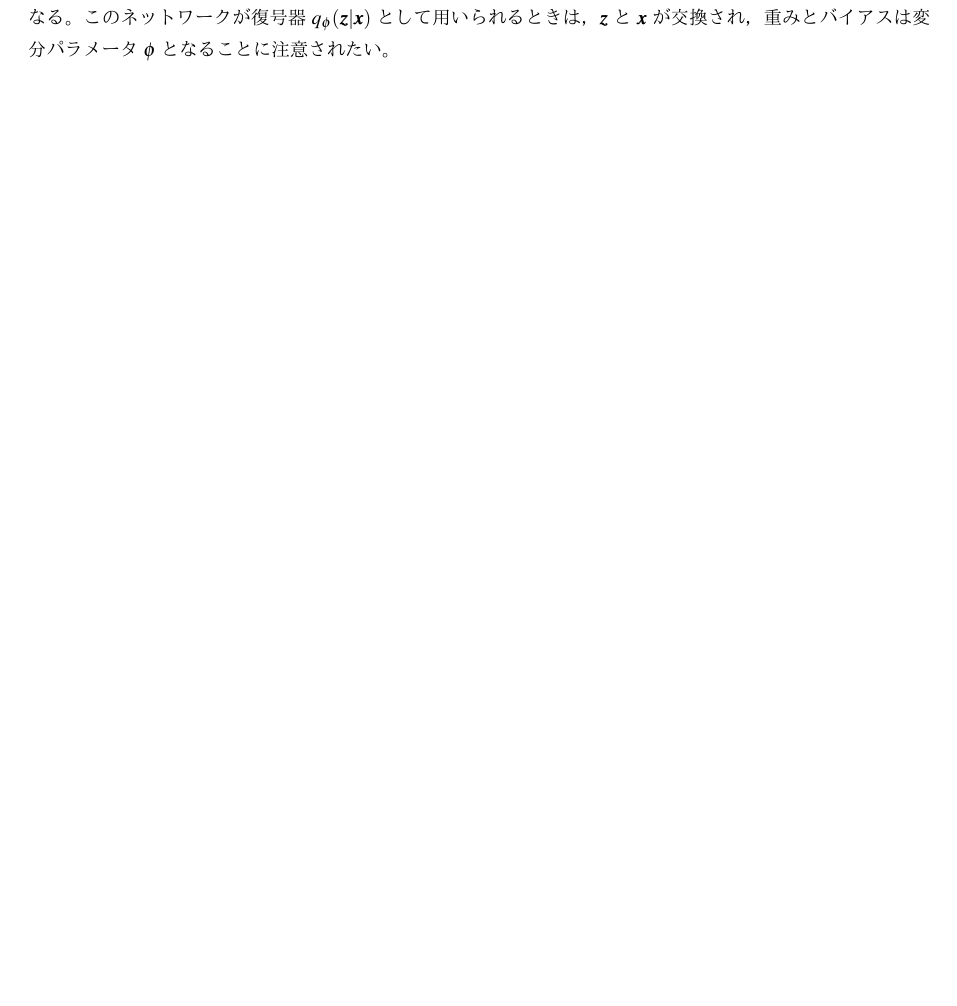
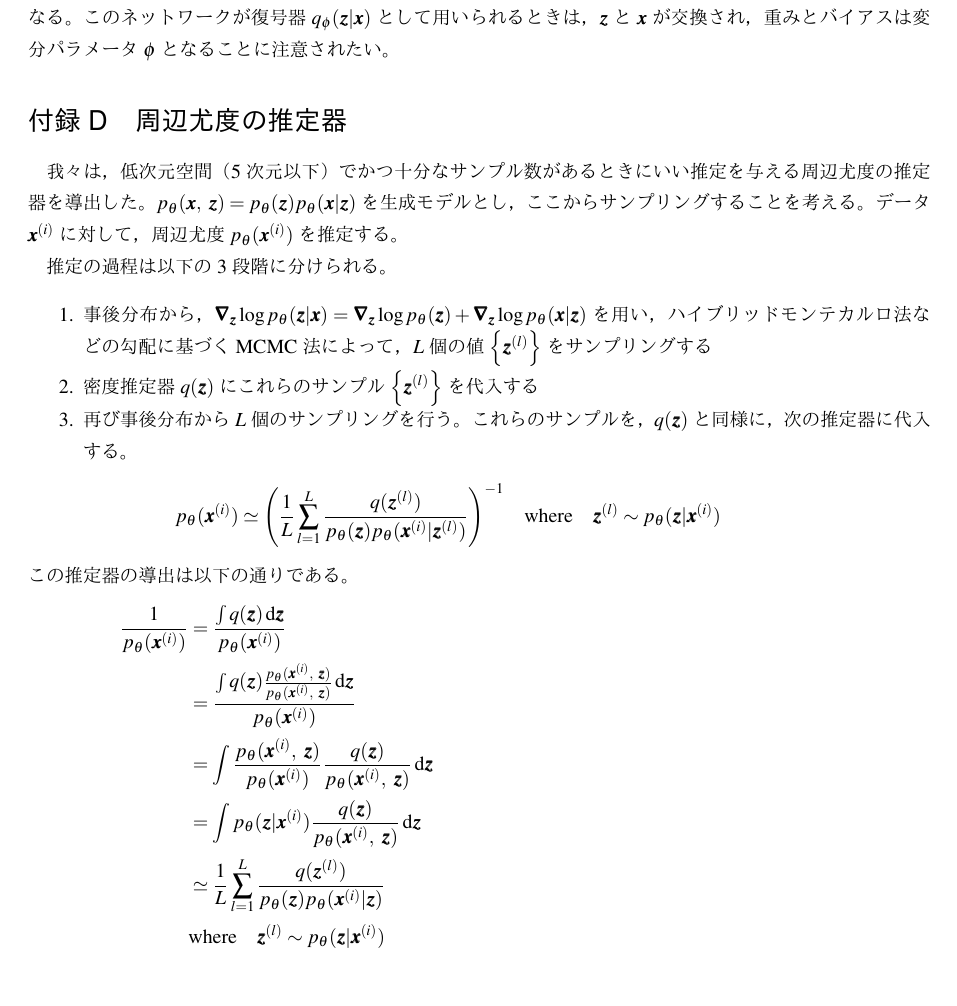
Before and after one commit to moritagit/Contents_VAE, a LaTeX document (AutoEncodingVariationalBayes/main/AutoEncodingVariationalBayes.tex): part of page 13 of 13, cut so that both start at the same text, the shorter picture padded with empty space. The pictures show the PDF file AutoEncodingVariationalBayes/main/AutoEncodingVariationalBayes.pdf that the author committed with the source.

Commit message:
add appendix D

```diff
--- a/AutoEncodingVariationalBayes/main/AutoEncodingVariationalBayes.tex
+++ b/AutoEncodingVariationalBayes/main/AutoEncodingVariationalBayes.tex
@@ -851,7 +851,38 @@ SGVB推定器とAEVBアルゴリズムは，
 
 
 
+\section{周辺尤度の推定器}
 
+我々は，低次元空間（5次元以下）でかつ十分なサンプル数があるときにいい推定を与える周辺尤度の推定器を導出した。
+\(p_{\theta} (\bm{x},\ \bm{z}) = p_{\theta} (\bm{z}) p_{\theta} (\bm{x} | \bm{z})\)
+を生成モデルとし，
+ここからサンプリングすることを考える。
+データ\(\bm{x}^{(i)}\)に対して，
+周辺尤度\(p_{\theta} (\bm{x}^{(i)})\)を推定する。
 
+推定の過程は以下の3段階に分けられる。
 
-
+\begin{enumerate}
+    \item
+        事後分布から，
+        \(\grad_{\bm{z}} \log{p_{\theta} (\bm{z} | \bm{x})} = \grad_{\bm{z}} \log{p_{\theta} (\bm{z})} + \grad_{\bm{z}} \log{p_{\theta} (\bm{x} | \bm{z})}\)を用い，
+        ハイブリッドモンテカルロ法などの
+        勾配に基づくMCMC法によって，
+        \(L\)個の値\(\qty{\bm{z}^{(l)}}\)をサンプリングする
+    \item
+        密度推定器\(q(\bm{z})\)にこれらのサンプル\(\qty{\bm{z}^{(l)}}\)を代入する
+    \item
+        再び事後分布から\(L\)個のサンプリングを行う。
+        これらのサンプルを，\(q(\bm{z})\)と同様に，
+        次の推定器に代入する。
+        \begin{equation*}
+            p_{\theta} (\bm{x}^{(i)}) \simeq \qty(\frac{1}{L} \sum_{l=1}^{L} \frac{q(\bm{z}^{(l)})}{p_{\theta} (\bm{z}) p_{\theta} (\bm{x}^{(i)} | \bm{z}^{(l)})})^{-1}
+            \quad \text{where} \quad
+            \bm{z}^{(l)} \sim p_{\theta} (\bm{z} | \bm{x}^{(i)})
+        \end{equation*}
+\end{enumerate}
+この推定器の導出は以下の通りである。
+\begin{align*}
+    \frac{1}{p_{\theta} (\bm{x}^{(i)})}
+        & = \frac{\int q(\bm{z}) \dd{\bm{z}}}{p_{\theta} (\bm{x}^{(i)})} \\
+        & = \frac{\int q(\bm{z}) \frac{p_{\theta} (\bm{x}^{(i)},\ \bm{z})}{p_{\theta} (\bm{x}^{(i)},\ \bm{z})} \dd{\bm{z}}}{p_{\theta} (\bm{x}^{(i)})} \\
```
Also changed, not shown: AutoEncodingVariationalBayes/main/AutoEncodingVariationalBayes.pdf, AutoEncodingVariationalBayes/main/AutoEncodingVariationalBayes.tex (5 more changed lines).
